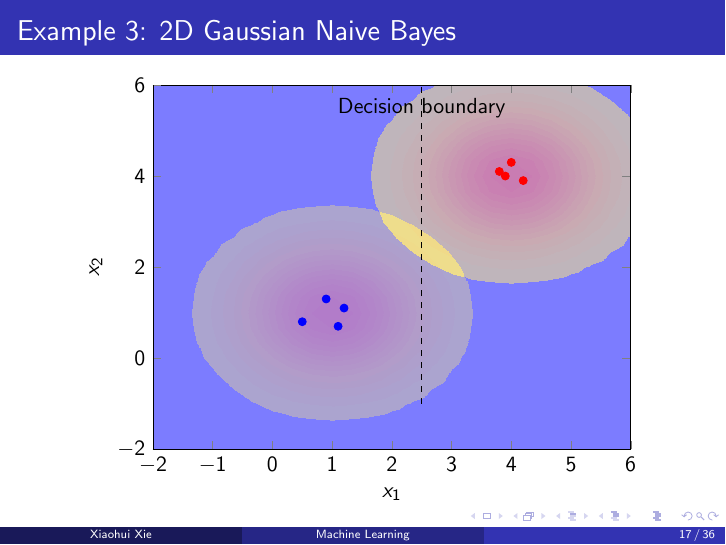
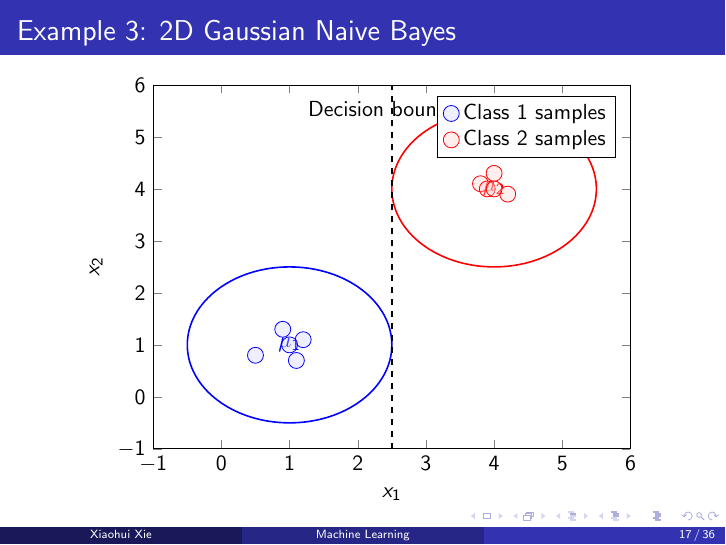
Before and after one commit to xhxuciedu/lecture-slides, LaTeX slides (main.tex, which reads naive_bayes.tex): page 57 of 111. Compiled offline with pdfLaTeX.

Commit message:
update naive bayes

```diff
--- a/main.tex
+++ b/main.tex
@@ -10,6 +10,7 @@
 \usepackage{amsthm}
 \usepackage{tikz}
 \usepackage{pgfplots}
+\pgfplotsset{compat=1.18}
 \usepackage{algorithm2e}
 \usepackage{booktabs}
 \usepackage{multirow}
--- a/naive_bayes.tex
+++ b/naive_bayes.tex
@@ -322,3 +322,7 @@ $\hat{y} = 1$ (Spam) ✓
     xlabel={$x_1$},
     ylabel={$x_2$},
     legend pos=north east,
+    xmin=-1,
+    xmax=6,
+    ymin=-1,
+    ymax=6
@@ -335 +331,15 @@ $\hat{y} = 1$ (Spam) ✓
+\addplot[blue, fill=blue!20, fill opacity=0.3, only marks, mark=*, mark size=4pt] coordinates {
+    (0.5,0.8) (1.2,1.1) (0.9,1.3) (1.1,0.7) (1.0,1.0)
+};
+\draw[blue, thick] (axis cs:1,1) circle [radius=1.5];
+\node[blue] at (axis cs:1,1) {$\mu_1$};
+% Class 2 mean and approximate region
+\addplot[red, fill=red!20, fill opacity=0.3, only marks, mark=*, mark size=4pt] coordinates {
+    (3.8,4.1) (4.2,3.9) (4.0,4.3) (3.9,4.0) (4.0,4.0)
+};
+\draw[red, thick] (axis cs:4,4) circle [radius=1.5];
+\node[red] at (axis cs:4,4) {$\mu_2$};
 % Decision boundary (linear in this case)
+\addplot[black, dashed, very thick] coordinates {(2.5,-1) (2.5,6)};
+\node[black] at (axis cs:2.5,5.5) {Decision boundary};
+\legend{Class 1 samples, Class 2 samples}
@@ -349,6 +350,7 @@ $\hat{y} = 1$ (Spam) ✓
 \begin{itemize}
     \item With independent features, decision boundary is linear
     \item For Gaussian NB with equal variances, boundary is a hyperplane
+    \item Decision boundary at $x_1 = 2.5$ (midpoint between class means)
 \end{itemize}
 \end{frame}
 
```
Also changed, not shown: naive_bayes.tex (23 more changed lines).
